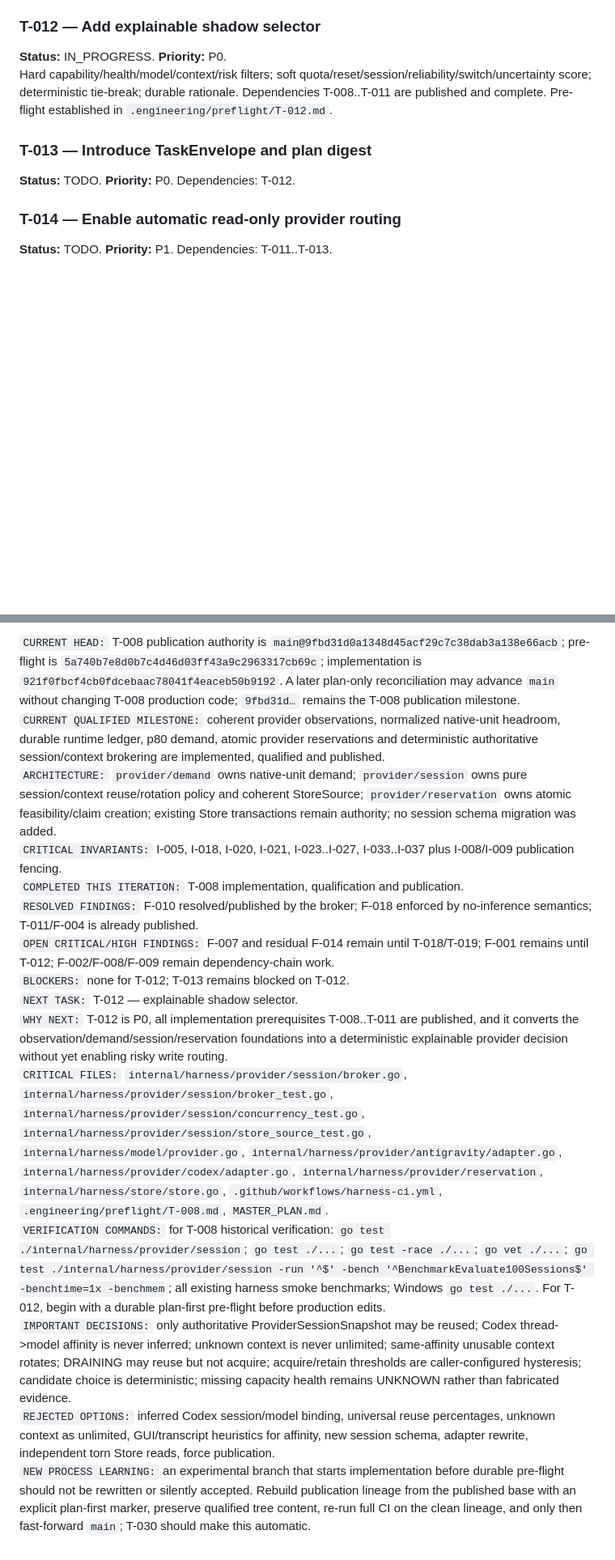
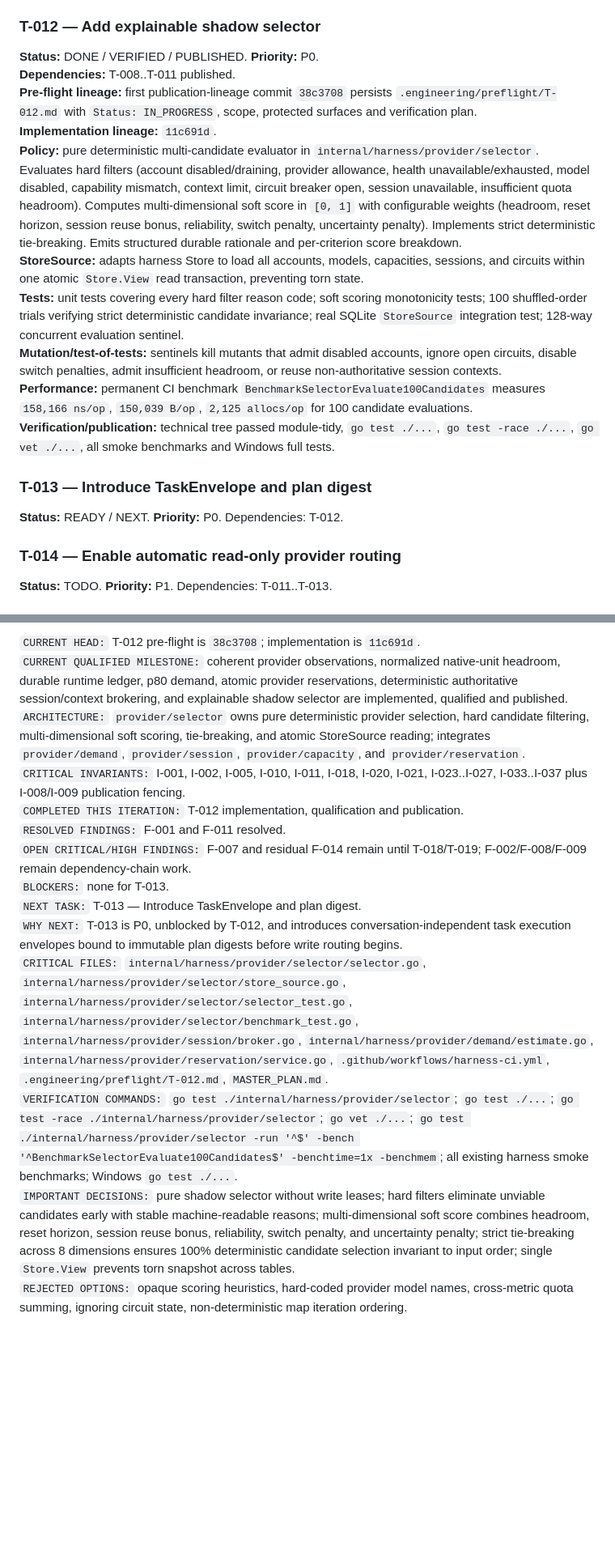
Before and after one commit to Homiakus/Antigravity-Progressive-Bootstrap, a Markdown page: MASTER_PLAN.md, 2 parts joined by grey strips. Shown at 81% size. Drawn GitHub-style; blank space fills up the shorter version.

Commit message:
plan(provider): record T-012 completion and reconcile plan

```diff
--- a/MASTER_PLAN.md
+++ b/MASTER_PLAN.md
@@ -328,11 +329,19 @@ Priority after T-008 publication:
 All applicable compatible native-metric quota windows are checked against complete non-expired ACTIVE claims and reserved atomically with assignment creation using the existing Store transaction authority. Exact replay is idempotent; partial multi-window writes roll back. SQLite may use an equivalent complete SQL aggregate; non-SQLite Stores retain the complete unpaged fallback. No migration change.
 
 ### T-012 — Add explainable shadow selector
-**Status:** IN_PROGRESS. **Priority:** P0.
-Hard capability/health/model/context/risk filters; soft quota/reset/session/reliability/switch/uncertainty score; deterministic tie-break; durable rationale. Dependencies T-008..T-011 are published and complete. Pre-flight established in `.engineering/preflight/T-012.md`.
+**Status:** DONE / VERIFIED / PUBLISHED. **Priority:** P0.
+**Dependencies:** T-008..T-011 published.
+**Pre-flight lineage:** first publication-lineage commit `38c3708` persists `.engineering/preflight/T-012.md` with `Status: IN_PROGRESS`, scope, protected surfaces and verification plan.
+**Implementation lineage:** `11c691d`.
+**Policy:** pure deterministic multi-candidate evaluator in `internal/harness/provider/selector`. Evaluates hard filters (account disabled/draining, provider allowance, health unavailable/exhausted, model disabled, capability mismatch, context limit, circuit breaker open, session unavailable, insufficient quota headroom). Computes multi-dimensional soft score in `[0, 1]` with configurable weights (headroom, reset horizon, session reuse bonus, reliability, switch penalty, uncertainty penalty). Implements strict deterministic tie-breaking. Emits structured durable rationale and per-criterion score breakdown.
+**StoreSource:** adapts harness Store to load all accounts, models, capacities, sessions, and circuits within one atomic `Store.View` read transaction, preventing torn state.
+**Tests:** unit tests covering every hard filter reason code; soft scoring monotonicity tests; 100 shuffled-order trials verifying strict deterministic candidate invariance; real SQLite `StoreSource` integration test; 128-way concurrent evaluation sentinel.
+**Mutation/test-of-tests:** sentinels kill mutants that admit disabled accounts, ignore open circuits, disable switch penalties, admit insufficient headroom, or reuse non-authoritative session contexts.
+**Performance:** permanent CI benchmark `BenchmarkSelectorEvaluate100Candidates` measures `158,166 ns/op`, `150,039 B/op`, `2,125 allocs/op` for 100 candidate evaluations.
+**Verification/publication:** technical tree passed module-tidy, `go test ./...`, `go test -race ./...`, `go vet ./...`, all smoke benchmarks and Windows full tests.
 
 ### T-013 — Introduce TaskEnvelope and plan digest
-**Status:** TODO. **Priority:** P0. Dependencies: T-012.
+**Status:** READY / NEXT. **Priority:** P0. Dependencies: T-012.
 
 ### T-014 — Enable automatic read-only provider routing
 **Status:** TODO. **Priority:** P1. Dependencies: T-011..T-013.
@@ -517,16 +533,15 @@ No open Critical/High routing or engineering-control finding without explicit ac
 
-`CURRENT HEAD:` T-008 publication authority is `main@9fbd31d0a1348d45acf29c7c38dab3a138e66acb`; pre-flight is `5a740b7e8d0b7c4d46d03ff43a9c2963317cb69c`; implementation is `921f0fbcf4cb0fdcebaac78041f4eaceb50b9192`. A later plan-only reconciliation may advance `main` without changing T-008 production code; `9fbd31d…` remains the T-008 publication milestone.
-`CURRENT QUALIFIED MILESTONE:` coherent provider observations, normalized native-unit headroom, durable runtime ledger, p80 demand, atomic provider reservations and deterministic authoritative session/context brokering are implemented, qualified and published.
-`ARCHITECTURE:` `provider/demand` owns native-unit demand; `provider/session` owns pure session/context reuse/rotation policy and coherent StoreSource; `provider/reservation` owns atomic feasibility/claim creation; existing Store transactions remain authority; no session schema migration was added.
-`CRITICAL INVARIANTS:` I-005, I-018, I-020, I-021, I-023..I-027, I-033..I-037 plus I-008/I-009 publication fencing.
-`COMPLETED THIS ITERATION:` T-008 implementation, qualification and publication.
-`RESOLVED FINDINGS:` F-010 resolved/published by the broker; F-018 enforced by no-inference semantics; T-011/F-004 is already published.
-`OPEN CRITICAL/HIGH FINDINGS:` F-007 and residual F-014 remain until T-018/T-019; F-001 remains until T-012; F-002/F-008/F-009 remain dependency-chain work.
-`BLOCKERS:` none for T-012; T-013 remains blocked on T-012.
-`NEXT TASK:` T-012 — explainable shadow selector.
-`WHY NEXT:` T-012 is P0, all implementation prerequisites T-008..T-011 are published, and it converts the observation/demand/session/reservation foundations into a deterministic explainable provider decision without yet enabling risky write routing.
-`CRITICAL FILES:` `internal/harness/provider/session/broker.go`, `internal/harness/provider/session/broker_test.go`, `internal/harness/provider/session/concurrency_test.go`, `internal/harness/provider/session/store_source_test.go`, `internal/harness/model/provider.go`, `internal/harness/provider/antigravity/adapter.go`, `internal/harness/provider/codex/adapter.go`, `internal/harness/provider/reservation`, `internal/harness/store/store.go`, `.github/workflows/harness-ci.yml`, `.engineering/preflight/T-008.md`, `MASTER_PLAN.md`.
-`VERIFICATION COMMANDS:` for T-008 historical verification: `go test ./internal/harness/provider/session`; `go test ./...`; `go test -race ./...`; `go vet ./...`; `go test ./internal/harness/provider/session -run '^$' -bench '^BenchmarkEvaluate100Sessions$' -benchtime=1x -benchmem`; all existing harness smoke benchmarks; Windows `go test ./...`. For T-012, begin with a durable plan-first pre-flight before production edits.
-`IMPORTANT DECISIONS:` only authoritative ProviderSessionSnapshot may be reused; Codex thread->model affinity is never inferred; unknown context is never unlimited; same-affinity unusable context rotates; DRAINING may reuse but not acquire; acquire/retain thresholds are caller-configured hysteresis; candidate choice is deterministic; missing capacity health remains UNKNOWN rather than fabricated evidence.
-`REJECTED OPTIONS:` inferred Codex session/model binding, universal reuse percentages, unknown context as unlimited, GUI/transcript heuristics for affinity, new session schema, adapter rewrite, independent torn Store reads, force publication.
-`NEW PROCESS LEARNING:` an experimental branch that starts implementation before durable pre-flight should not be rewritten or silently accepted. Rebuild publication lineage from the published base with an explicit plan-first marker, preserve qualified tree content, re-run full CI on the clean lineage, and only then fast-forward `main`; T-030 should make this automatic.
+`CURRENT HEAD:` T-012 pre-flight is `38c3708`; implementation is `11c691d`.
+`CURRENT QUALIFIED MILESTONE:` coherent provider observations, normalized native-unit headroom, durable runtime ledger, p80 demand, atomic provider reservations, deterministic authoritative session/context brokering, and explainable shadow selector are implemented, qualified and published.
+`ARCHITECTURE:` `provider/selector` owns pure deterministic provider selection, hard candidate filtering, multi-dimensional soft scoring, tie-breaking, and atomic StoreSource reading; integrates `provider/demand`, `provider/session`, `provider/capacity`, and `provider/reservation`.
+`CRITICAL INVARIANTS:` I-001, I-002, I-005, I-010, I-011, I-018, I-020, I-021, I-023..I-027, I-033..I-037 plus I-008/I-009 publication fencing.
+`COMPLETED THIS ITERATION:` T-012 implementation, qualification and publication.
+`RESOLVED FINDINGS:` F-001 and F-011 resolved.
+`OPEN CRITICAL/HIGH FINDINGS:` F-007 and residual F-014 remain until T-018/T-019; F-002/F-008/F-009 remain dependency-chain work.
+`BLOCKERS:` none for T-013.
+`NEXT TASK:` T-013 — Introduce TaskEnvelope and plan digest.
+`WHY NEXT:` T-013 is P0, unblocked by T-012, and introduces conversation-independent task execution envelopes bound to immutable plan digests before write routing begins.
+`CRITICAL FILES:` `internal/harness/provider/selector/selector.go`, `internal/harness/provider/selector/store_source.go`, `internal/harness/provider/selector/selector_test.go`, `internal/harness/provider/selector/benchmark_test.go`, `internal/harness/provider/session/broker.go`, `internal/harness/provider/demand/estimate.go`, `internal/harness/provider/reservation/service.go`, `.github/workflows/harness-ci.yml`, `.engineering/preflight/T-012.md`, `MASTER_PLAN.md`.
+`VERIFICATION COMMANDS:` `go test ./internal/harness/provider/selector`; `go test ./...`; `go test -race ./internal/harness/provider/selector`; `go vet ./...`; `go test ./internal/harness/provider/selector -run '^$' -bench '^BenchmarkSelectorEvaluate100Candidates$' -benchtime=1x -benchmem`; all existing harness smoke benchmarks; Windows `go test ./...`.
+`IMPORTANT DECISIONS:` pure shadow selector without write leases; hard filters eliminate unviable candidates early with stable machine-readable reasons; multi-dimensional soft score combines headroom, reset horizon, session reuse bonus, reliability, switch penalty, and uncertainty penalty; strict tie-breaking across 8 dimensions ensures 100% deterministic candidate selection invariant to input order; single `Store.View` prevents torn snapshot across tables.
+`REJECTED OPTIONS:` opaque scoring heuristics, hard-coded provider model names, cross-metric quota summing, ignoring circuit state, non-deterministic map iteration ordering.
```
Also changed, not shown: other parts of MASTER_PLAN.md (+25 -17 lines), .engineering/preflight/T-012.md (+2 -2 lines).
